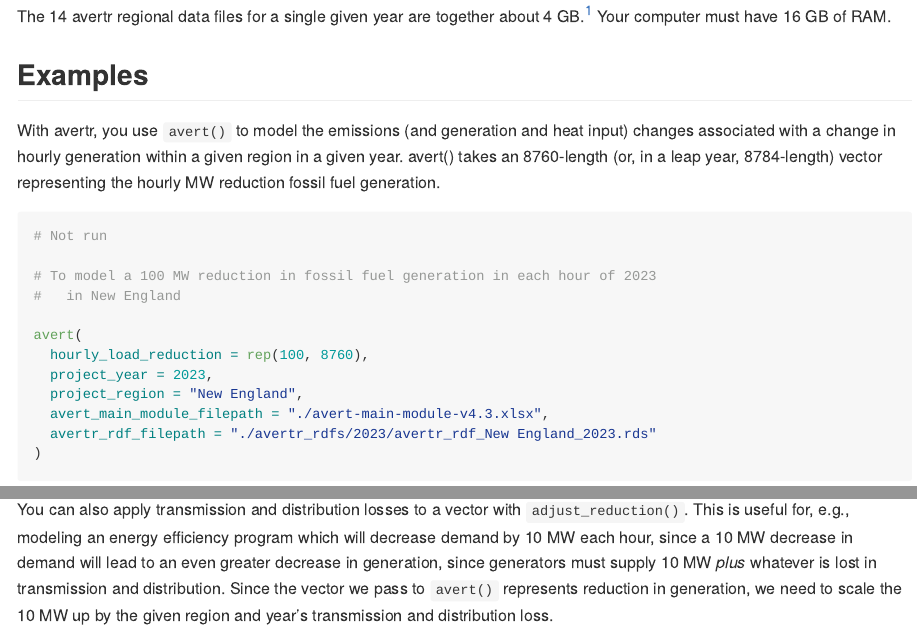
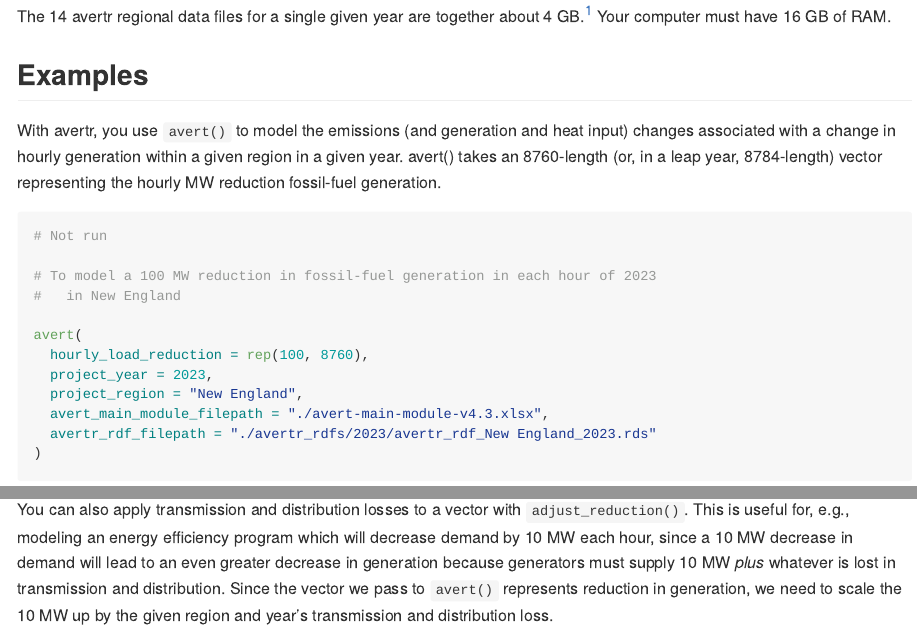
Before and after one commit to josephpendleton/avertr, an R Markdown document (README.Rmd): the page in a window 1100 px wide, from 930 px down, and a second part further down, joined at a grey line. The pictures show the output file README.md that the author committed with the source, drawn offline in the style of GitHub.

Commit message:
documentation updates

````diff
--- a/README.Rmd
+++ b/README.Rmd
@@ -52,12 +52,12 @@ The 14 avertr regional data files for a single given year are together about 4 G
 
 ## Examples
 
-With avertr, you use `avert()` to model the emissions (and generation and heat input) changes associated with a change in hourly generation within a given region in a given year. avert() takes an 8760-length (or, in a leap year, 8784-length) vector representing the hourly MW reduction fossil fuel generation.
+With avertr, you use `avert()` to model the emissions (and generation and heat input) changes associated with a change in hourly generation within a given region in a given year. avert() takes an 8760-length (or, in a leap year, 8784-length) vector representing the hourly MW reduction fossil-fuel generation.
 
 ```{r avert-example, eval = FALSE}
 # Not run
 
-# To model a 100 MW reduction in fossil fuel generation in each hour of 2023
+# To model a 100 MW reduction in fossil-fuel generation in each hour of 2023
 #   in New England
 
 avert(
@@ -118,7 +118,7 @@ generate_and_avert(
 
 ```
 
-You can also apply transmission and distribution losses to a vector with `adjust_reduction()`. This is useful for, e.g., modeling an energy efficiency program which will decrease demand by 10 MW each hour, since a 10 MW decrease in demand will lead to an even greater decrease in generation, since generators must supply 10 MW *plus* whatever is lost in transmission and distribution. Since the vector we pass to `avert()` represents reduction in generation, we need to scale the 10 MW up by the given region and year's transmission and distribution loss.
+You can also apply transmission and distribution losses to a vector with `adjust_reduction()`. This is useful for, e.g., modeling an energy efficiency program which will decrease demand by 10 MW each hour, since a 10 MW decrease in demand will lead to an even greater decrease in generation because generators must supply 10 MW *plus* whatever is lost in transmission and distribution. Since the vector we pass to `avert()` represents reduction in generation, we need to scale the 10 MW up by the given region and year's transmission and distribution loss.
 
 ```{r, eval = FALSE}
 # Not run
````
Also changed, not shown: R/avert.R (+63 -7 lines), R/gen_adj_reduction.R (+47 -6 lines), R/generate_and_avert.R (+58 -5 lines), R/prepare_rdfs.R (+53 -18 lines), README.md, 5 other files.
